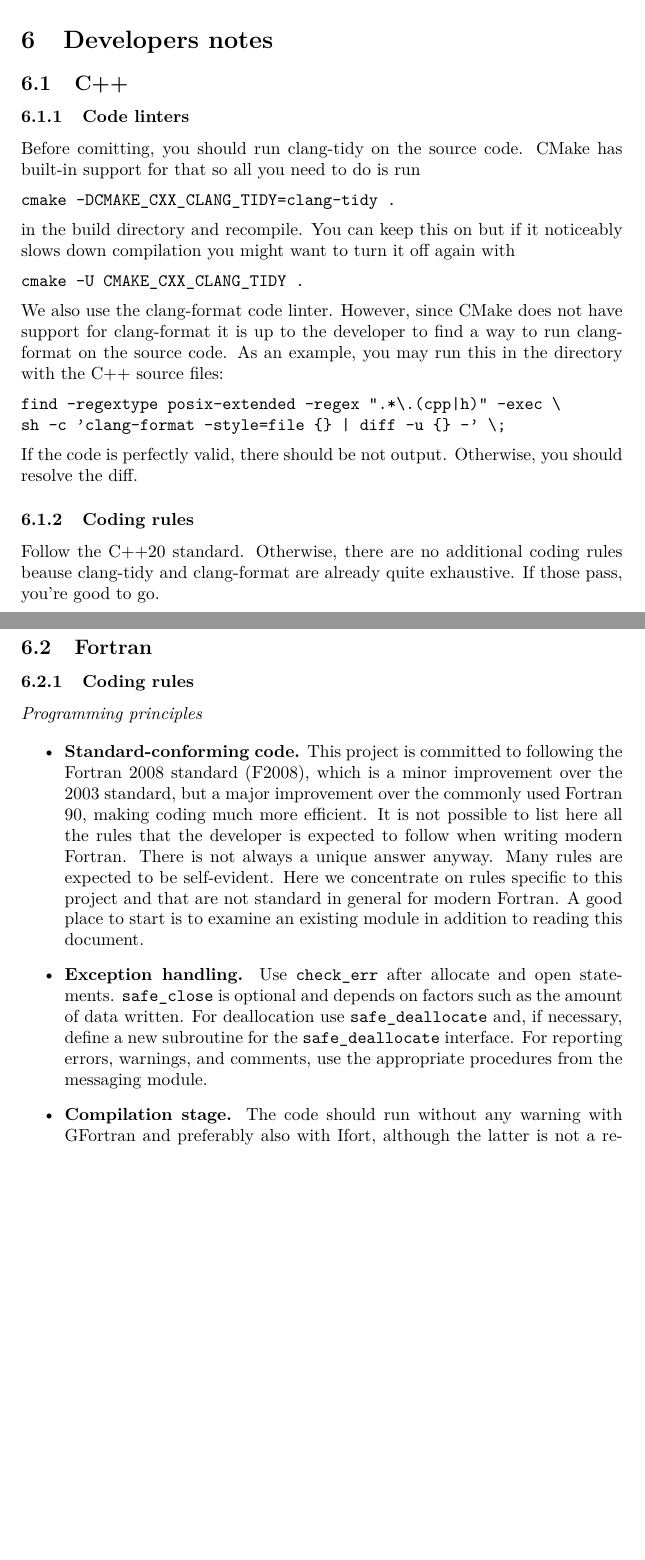
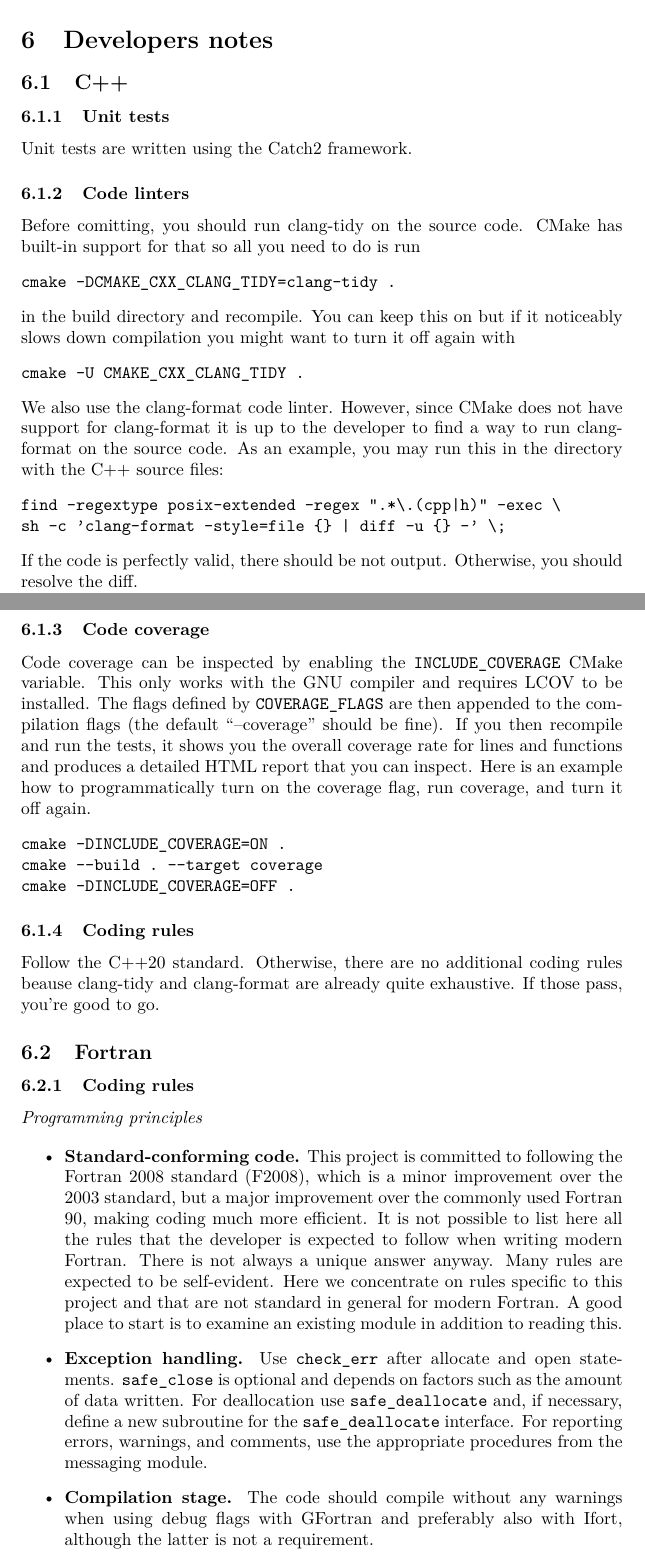
Before and after one commit to raullaasner/gadfit, a LaTeX document (doc/user_guide.tex): two parts of pages 37 and 38 of 41, joined at a grey line, cut so that both start at the same text, the shorter picture padded with empty space. Compiled offline with pdfLaTeX.

Commit message:
Add support for C++ tests
Use Catch2 for tests. Also add support for code coverage (only for G++
though and requires LCOV to be installed).

```diff
--- a/doc/user_guide.tex
+++ b/doc/user_guide.tex
@@ -1433,6 +1433,10 @@ The function body may also refer to an external function. The dilogarithm functi
 
 \subsection{C++}
 
+\subsubsection{Unit tests}
+
+Unit tests are written using the Catch2 framework.
+
 \subsubsection{Code linters}
 
 Before comitting, you should run clang-tidy on the source code. CMake has built-in support for that so all you need to do is run
@@ -1450,6 +1454,15 @@ sh -c 'clang-format -style=file {} | diff -u {} -' \;
 \end{verbatim}
 If the code is perfectly valid, there should be not output. Otherwise, you should resolve the diff.
 
+\subsubsection{Code coverage}
+
+Code coverage can be inspected by enabling the \verb+INCLUDE_COVERAGE+ CMake variable. This only works with the GNU compiler and requires LCOV to be installed. The flags defined by \verb+COVERAGE_FLAGS+ are then appended to the compilation flags (the default ``--coverage'' should be fine). If you then recompile and run the tests, it shows you the overall coverage rate for lines and functions and produces a detailed HTML report that you can inspect. Here is an example how to programmatically turn on the coverage flag, run coverage, and turn it off again.
+\begin{verbatim}
+cmake -DINCLUDE_COVERAGE=ON .
+cmake --build . --target coverage
+cmake -DINCLUDE_COVERAGE=OFF .
+\end{verbatim}
+
 \subsubsection{Coding rules}
 
 Follow the C++20 standard. Otherwise, there are no additional coding rules beause clang-tidy and clang-format are already quite exhaustive. If those pass, you're good to go.
@@ -1461,9 +1474,9 @@ Follow the C++20 standard. Otherwise, there are no additional coding rules beaus
 \textit{Programming principles}
 
 \begin{itemize}
-\item \textbf{Standard-conforming code.} This project is committed to following the Fortran 2008 standard (F2008), which is a minor improvement over the 2003 standard, but a major improvement over the commonly used Fortran 90, making coding much more efficient. It is not possible to list here all the rules that the developer is expected to follow when writing modern Fortran. There is not always a unique answer anyway. Many rules are expected to be self-evident. Here we concentrate on rules specific to this project and that are not standard in general for modern Fortran. A good place to start is to examine an existing module in addition to reading this document.
+\item \textbf{Standard-conforming code.} This project is committed to following the Fortran 2008 standard (F2008), which is a minor improvement over the 2003 standard, but a major improvement over the commonly used Fortran 90, making coding much more efficient. It is not possible to list here all the rules that the developer is expected to follow when writing modern Fortran. There is not always a unique answer anyway. Many rules are expected to be self-evident. Here we concentrate on rules specific to this project and that are not standard in general for modern Fortran. A good place to start is to examine an existing module in addition to reading this.
 \item \textbf{Exception handling.} Use \verb+check_err+ after allocate and open statements. \verb+safe_close+ is optional and depends on factors such as the amount of data written. For deallocation use \verb+safe_deallocate+ and, if necessary, define a new subroutine for the \verb+safe_deallocate+ interface. For reporting errors, warnings, and comments, use the appropriate procedures from the messaging module.
-\item \textbf{Compilation stage.} The code should run without any warning with GFortran and preferably also with Ifort, although the latter is not a requirement.
+\item \textbf{Compilation stage.} The code should compile without any warnings when using debug flags with GFortran and preferably also with Ifort, although the latter is not a requirement.
 \item \textbf{Preprocessor.} Use preprocessor macros only for actual preprocessing and not for something that is a short-hand notation for a Fortran statement. Excessive use of macros makes it difficult for source code indexing tools to navigate through the source code.
 \end{itemize}
 
```
Also changed, not shown: CMakeLists.txt (+1 -1 lines), 2 other files.
